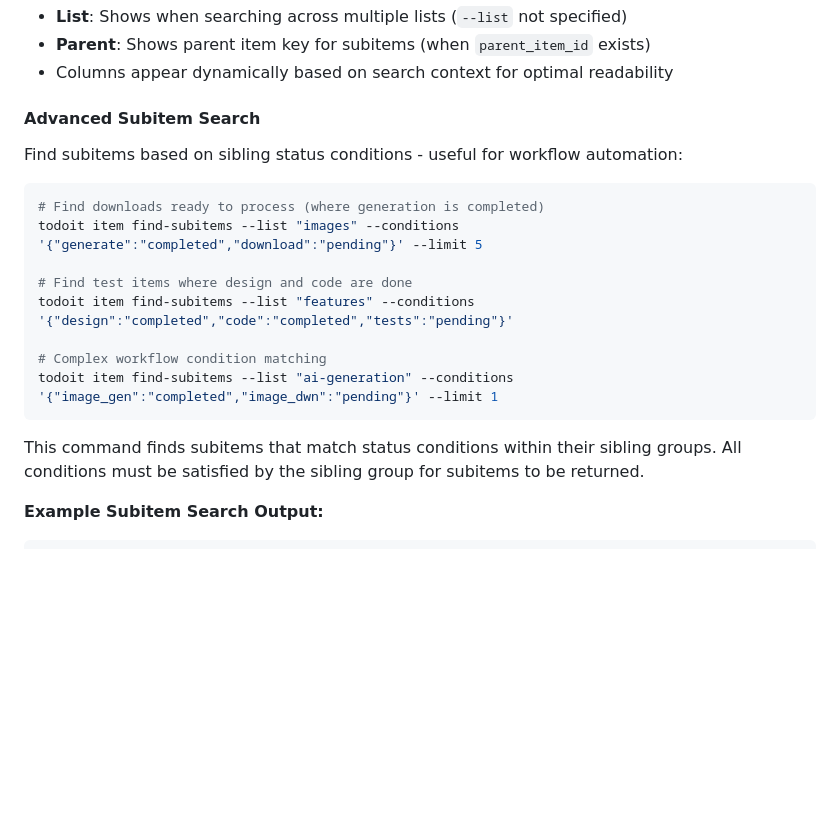
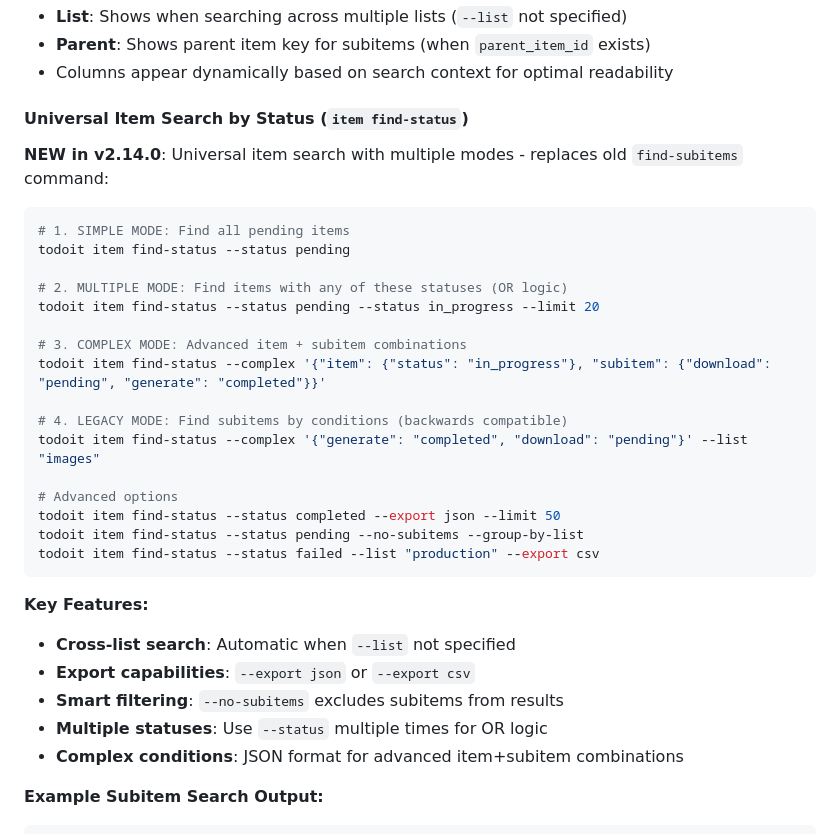
Before and after one commit to hipotures/todoit, a Markdown page: docs/CLI_GUIDE.md, the part around the change. Drawn GitHub-style; blank space fills up the shorter version.

````diff
--- a/docs/CLI_GUIDE.md
+++ b/docs/CLI_GUIDE.md
@@ -286,22 +286,35 @@ todoit item find --list "frontend" --property "framework" --value "react" --firs
 - **Parent**: Shows parent item key for subitems (when `parent_item_id` exists)
 - Columns appear dynamically based on search context for optimal readability
 
-#### Advanced Subitem Search
+#### Universal Item Search by Status (`item find-status`)
 
-Find subitems based on sibling status conditions - useful for workflow automation:
+**NEW in v2.14.0**: Universal item search with multiple modes - replaces old `find-subitems` command:
 
 ```bash
-# Find downloads ready to process (where generation is completed)
-todoit item find-subitems --list "images" --conditions '{"generate":"completed","download":"pending"}' --limit 5
+# 1. SIMPLE MODE: Find all pending items
+todoit item find-status --status pending
 
-# Find test items where design and code are done
-todoit item find-subitems --list "features" --conditions '{"design":"completed","code":"completed","tests":"pending"}'
+# 2. MULTIPLE MODE: Find items with any of these statuses (OR logic)
+todoit item find-status --status pending --status in_progress --limit 20
 
-# Complex workflow condition matching
-todoit item find-subitems --list "ai-generation" --conditions '{"image_gen":"completed","image_dwn":"pending"}' --limit 1
+# 3. COMPLEX MODE: Advanced item + subitem combinations
+todoit item find-status --complex '{"item": {"status": "in_progress"}, "subitem": {"download": "pending", "generate": "completed"}}'
+
+# 4. LEGACY MODE: Find subitems by conditions (backwards compatible)
+todoit item find-status --complex '{"generate": "completed", "download": "pending"}' --list "images"
+
+# Advanced options
+todoit item find-status --status completed --export json --limit 50
+todoit item find-status --status pending --no-subitems --group-by-list
+todoit item find-status --status failed --list "production" --export csv
 ```
 
-This command finds subitems that match status conditions within their sibling groups. All conditions must be satisfied by the sibling group for subitems to be returned.
+**Key Features:**
+- **Cross-list search**: Automatic when `--list` not specified
+- **Export capabilities**: `--export json` or `--export csv`
+- **Smart filtering**: `--no-subitems` excludes subitems from results
+- **Multiple statuses**: Use `--status` multiple times for OR logic
+- **Complex conditions**: JSON format for advanced item+subitem combinations
 
 **Example Subitem Search Output:**
 ```
````
Also changed, not shown: docs/MCP_TOOLS.md (+23 -8 lines), todoit-mcp/RELEASE_NOTES_v2.14.0.md (added, +192 -0 lines).
